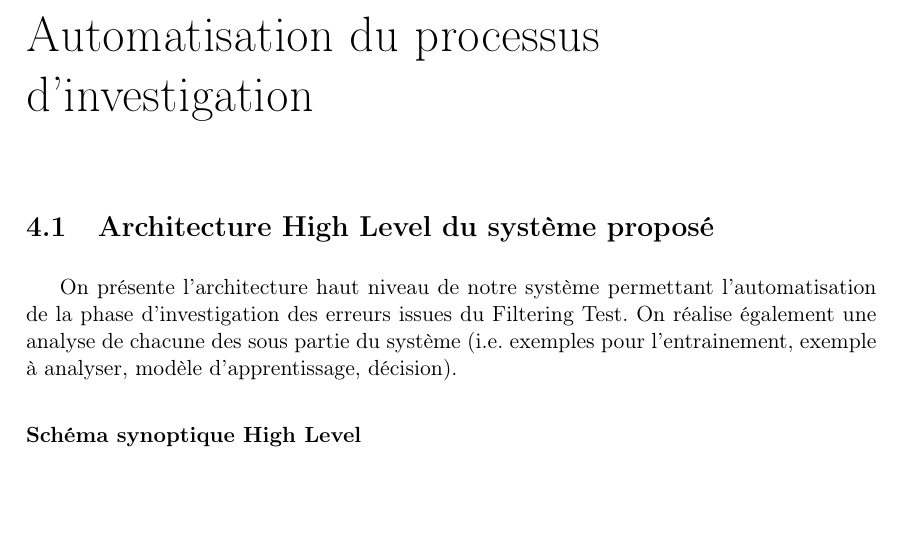
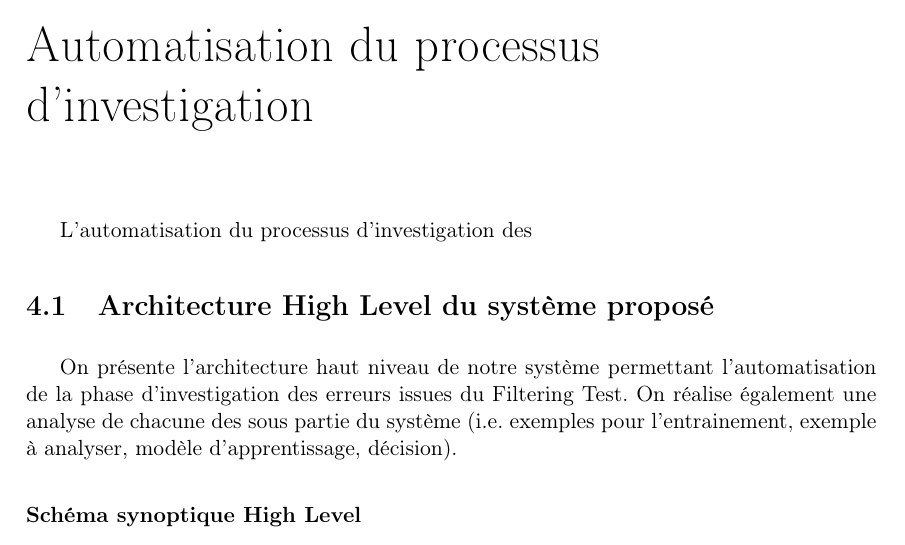
Before and after one commit to florianlepont/internship-issue-automation-report, a LaTeX document (rapport_stage.tex, which reads part_2.tex): part of page 37 of 42, cut so that both start at the same text, the shorter picture padded with empty space. Compiled offline with pdfLaTeX.

Commit message:
txs auto checkin

```diff
--- a/part_2.tex
+++ b/part_2.tex
@@ -1,7 +1,7 @@
 \chapter{Automatisation du processus d'investigation}
 \label{Automatisation du processus d'investigation}
 \thispagestyle{fancy}
-
+L'automatisation du processus d'investigation des
 
 \section{Architecture High Level du système proposé}
 \label{Automatisation du processus d'investigation: Achitecture High Level du système proposé}
```
